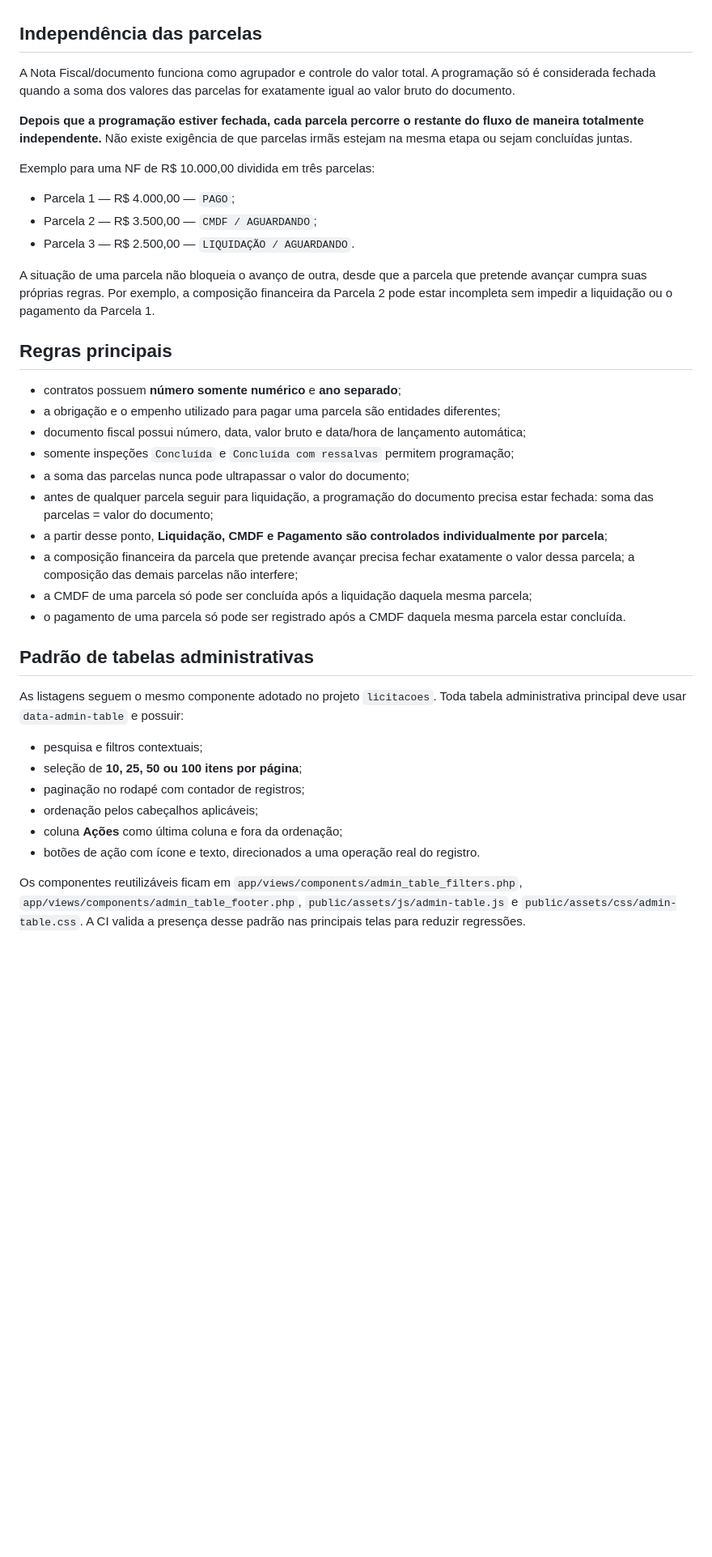
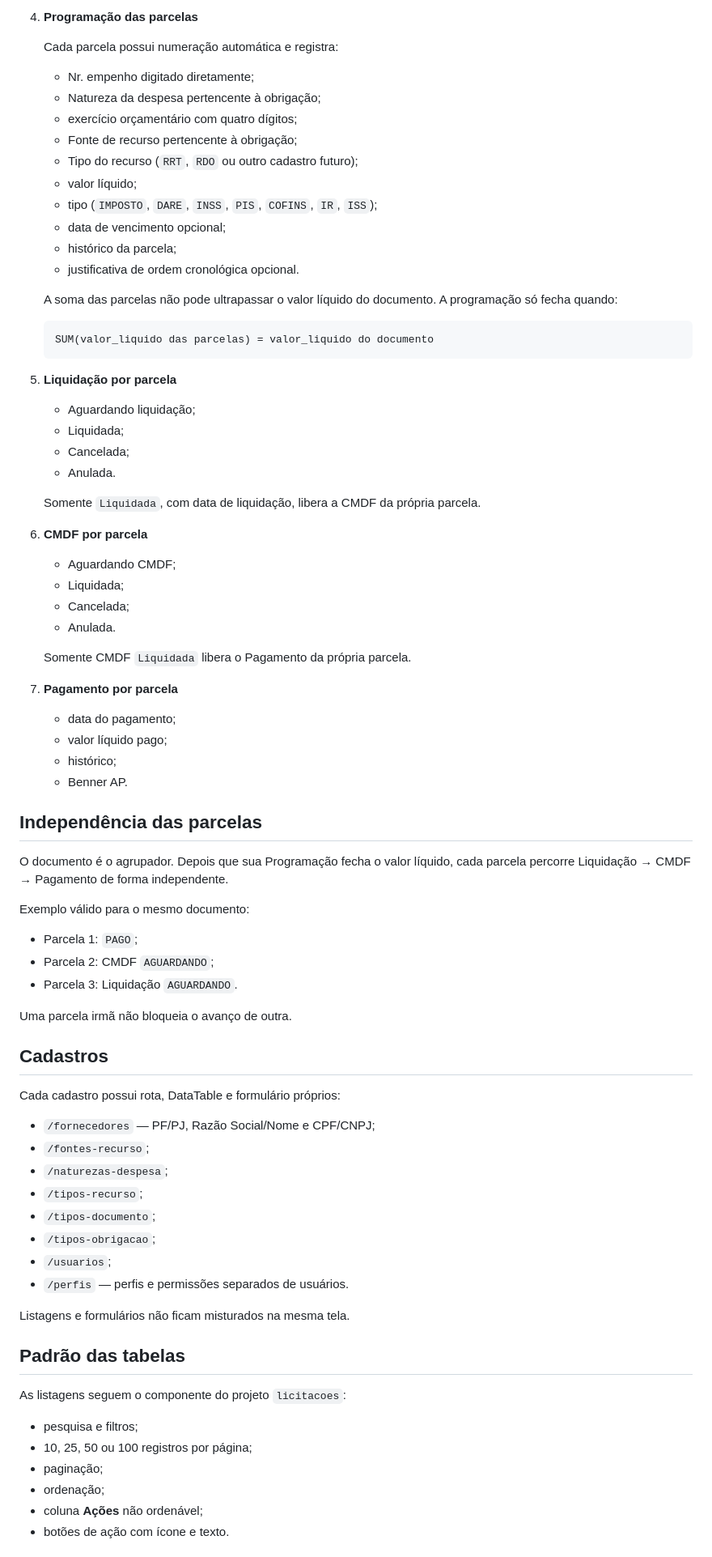
Before and after one commit to fernandesgyn/pagamentos, a Markdown page: README.md, the part around one of its changes. Shown at 81% size. Rendered like a GitHub page; blank space fills up the shorter version.

````diff
--- a/README.md
+++ b/README.md
@@ -17,41 +64,81 @@ A arquitetura segue o padrão do projeto `fernandesgyn/licitacoes`: **PHP puro 8
+4. **Programação das parcelas**
+
+   Cada parcela possui numeração automática e registra:
+
+   - Nr. empenho digitado diretamente;
+   - Natureza da despesa pertencente à obrigação;
+   - exercício orçamentário com quatro dígitos;
+   - Fonte de recurso pertencente à obrigação;
+   - Tipo do recurso (`RRT`, `RDO` ou outro cadastro futuro);
+   - valor líquido;
+   - tipo (`IMPOSTO`, `DARE`, `INSS`, `PIS`, `COFINS`, `IR`, `ISS`);
+   - data de vencimento opcional;
+   - histórico da parcela;
+   - justificativa de ordem cronológica opcional.
+
+   A soma das parcelas não pode ultrapassar o valor líquido do documento. A programação só fecha quando:
+
+   ```text
+   SUM(valor_liquido das parcelas) = valor_liquido do documento
+   ```
+
+5. **Liquidação por parcela**
+   - Aguardando liquidação;
+   - Liquidada;
+   - Cancelada;
+   - Anulada.
+
+   Somente `Liquidada`, com data de liquidação, libera a CMDF da própria parcela.
+
+6. **CMDF por parcela**
+   - Aguardando CMDF;
+   - Liquidada;
+   - Cancelada;
+   - Anulada.
+
+   Somente CMDF `Liquidada` libera o Pagamento da própria parcela.
+
+7. **Pagamento por parcela**
+   - data do pagamento;
+   - valor líquido pago;
+   - histórico;
+   - Benner AP.
 
 ## Independência das parcelas
 
-A Nota Fiscal/documento funciona como agrupador e controle do valor total. A programação só é considerada fechada quando a soma dos valores das parcelas for exatamente igual ao valor bruto do documento.
+O documento é o agrupador. Depois que sua Programação fecha o valor líquido, cada parcela percorre Liquidação → CMDF → Pagamento de forma independente.
 
-**Depois que a programação estiver fechada, cada parcela percorre o restante do fluxo de maneira totalmente independente.** Não existe exigência de que parcelas irmãs estejam na mesma etapa ou sejam concluídas juntas.
+Exemplo válido para o mesmo documento:
 
-Exemplo para uma NF de R$ 10.000,00 dividida em três parcelas:
+- Parcela 1: `PAGO`;
+- Parcela 2: CMDF `AGUARDANDO`;
+- Parcela 3: Liquidação `AGUARDANDO`.
 
-- Parcela 1 — R$ 4.000,00 — `PAGO`;
-- Parcela 2 — R$ 3.500,00 — `CMDF / AGUARDANDO`;
-- Parcela 3 — R$ 2.500,00 — `LIQUIDAÇÃO / AGUARDANDO`.
+Uma parcela irmã não bloqueia o avanço de outra.
 
-A situação de uma parcela não bloqueia o avanço de outra, desde que a parcela que pretende avançar cumpra suas próprias regras. Por exemplo, a composição financeira da Parcela 2 pode estar incompleta sem impedir a liquidação ou o pagamento da Parcela 1.
+## Cadastros
 
-## Regras principais
+Cada cadastro possui rota, DataTable e formulário próprios:
 
-- contratos possuem **número somente numérico** e **ano separado**;
-- a obrigação e o empenho utilizado para pagar uma parcela são entidades diferentes;
-- documento fiscal possui número, data, valor bruto e data/hora de lançamento automática;
-- somente inspeções `Concluída` e `Concluída com ressalvas` permitem programação;
-- a soma das parcelas nunca pode ultrapassar o valor do documento;
-- antes de qualquer parcela seguir para liquidação, a programação do documento precisa estar fechada: soma das parcelas = valor do documento;
-- a partir desse ponto, **Liquidação, CMDF e Pagamento são controlados individualmente por parcela**;
-- a composição financeira da parcela que pretende avançar precisa fechar exatamente o valor dessa parcela; a composição das demais parcelas não interfere;
-- a CMDF de uma parcela só pode ser concluída após a liquidação daquela mesma parcela;
-- o pagamento de uma parcela só pode ser registrado após a CMDF daquela mesma parcela estar concluída.
+- `/fornecedores` — PF/PJ, Razão Social/Nome e CPF/CNPJ;
+- `/fontes-recurso`;
+- `/naturezas-despesa`;
+- `/tipos-recurso`;
+- `/tipos-documento`;
+- `/tipos-obrigacao`;
+- `/usuarios`;
+- `/perfis` — perfis e permissões separados de usuários.
 
-## Padrão de tabelas administrativas
+Listagens e formulários não ficam misturados na mesma tela.
 
-As listagens seguem o mesmo componente adotado no projeto `licitacoes`. Toda tabela administrativa principal deve usar `data-admin-table` e possuir:
+## Padrão das tabelas
 
-- pesquisa e filtros contextuais;
-- seleção de **10, 25, 50 ou 100 itens por página**;
-- paginação no rodapé com contador de registros;
-- ordenação pelos cabeçalhos aplicáveis;
-- coluna **Ações** como última coluna e fora da ordenação;
-- botões de ação com ícone e texto, direcionados a uma operação real do registro.
+As listagens seguem o componente do projeto `licitacoes`:
 
-Os componentes reutilizáveis ficam em `app/views/components/admin_table_filters.php`, `app/views/components/admin_table_footer.php`, `public/assets/js/admin-table.js` e `public/assets/css/admin-table.css`. A CI valida a presença desse padrão nas principais telas para reduzir regressões.
+- pesquisa e filtros;
+- 10, 25, 50 ou 100 registros por página;
+- paginação;
+- ordenação;
+- coluna **Ações** não ordenável;
+- botões de ação com ícone e texto.
 
````
Also changed, not shown: other parts of README.md (+109 -104 lines).
